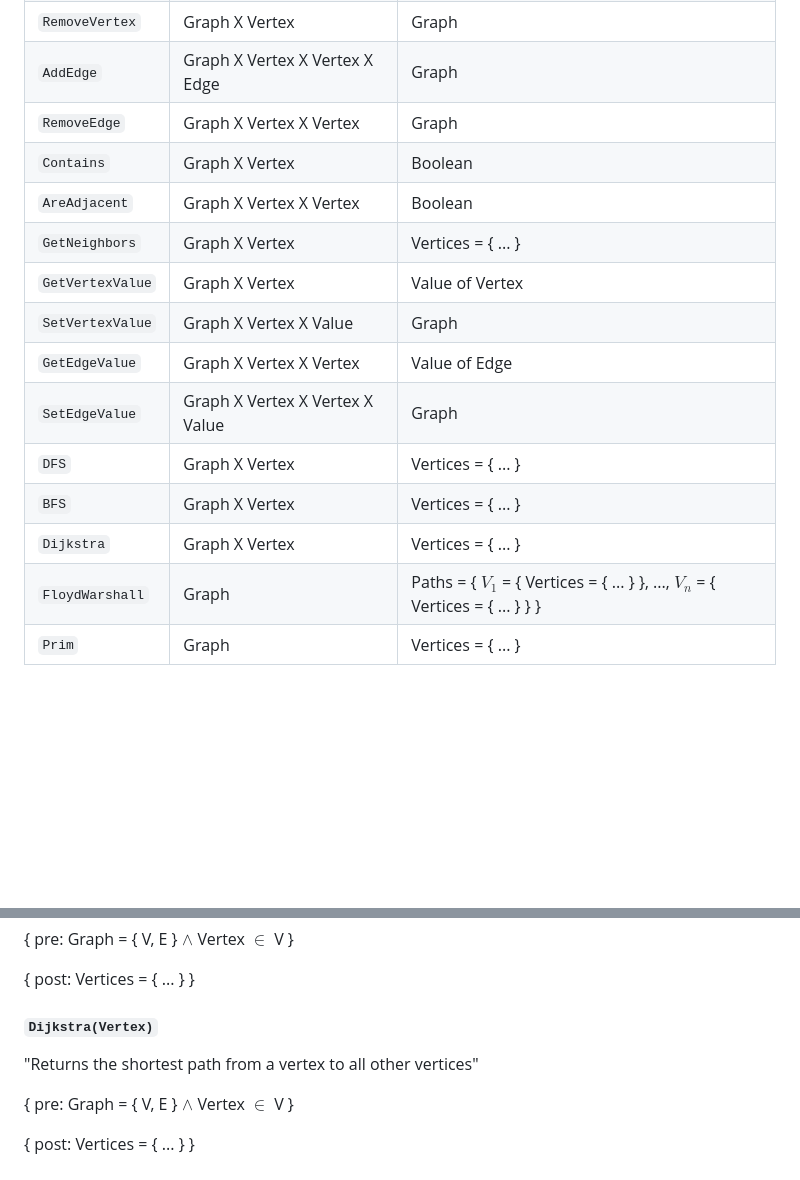
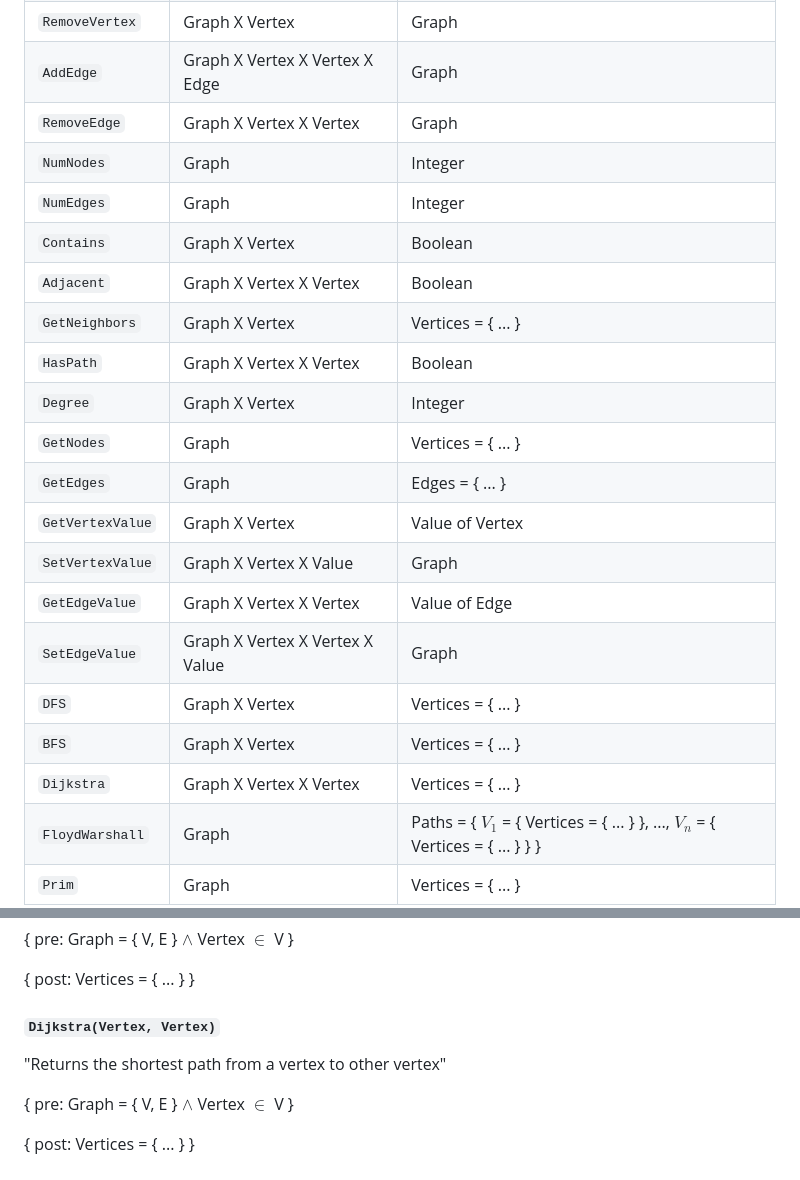
Before and after one commit to Arkantrust/network-architect, a Markdown page: docs/graph.md, 2 parts joined by grey strips. Drawn GitHub-style; blank space fills up the shorter version.

```diff
--- a/docs/graph.md
+++ b/docs/graph.md
@@ -61,16 +61,22 @@ A complete graph is a graph in which every pair of vertices is connected by an e
 |`RemoveVertex`| Graph X Vertex | Graph |
 |`AddEdge`| Graph X Vertex X Vertex X Edge | Graph |
 |`RemoveEdge`| Graph X Vertex X Vertex | Graph |
+|`NumNodes`| Graph | Integer |
+|`NumEdges`| Graph | Integer |
 |`Contains`| Graph X Vertex | Boolean |
-|`AreAdjacent`| Graph X Vertex X Vertex | Boolean |
+|`Adjacent`| Graph X Vertex X Vertex | Boolean |
 |`GetNeighbors`| Graph X Vertex | Vertices = { ... } |
+|`HasPath`| Graph X Vertex X Vertex | Boolean |
+|`Degree`| Graph X Vertex | Integer |
+|`GetNodes`| Graph | Vertices = { ... } |
+|`GetEdges`| Graph | Edges = { ... } |
 |`GetVertexValue`| Graph X Vertex | Value of Vertex |
 |`SetVertexValue`| Graph X Vertex X Value | Graph |
 |`GetEdgeValue`| Graph X Vertex X Vertex | Value of Edge |
 |`SetEdgeValue`| Graph X Vertex X Vertex X Value | Graph |
 |`DFS`| Graph X Vertex | Vertices = { ... } |
 |`BFS`| Graph X Vertex | Vertices = { ... } |
-|`Dijkstra`| Graph X Vertex | Vertices = { ... } |
+|`Dijkstra`| Graph X Vertex X Vertex | Vertices = { ... } |
 |`FloydWarshall`| Graph | Paths = { $V_1$ = { Vertices = { ... } }, ..., $V_n$ = { Vertices = { ... } } } |
 |`Prim`| Graph | Vertices = { ... } |
 |`Kruskal`| Graph | Vertices = { ... } |
@@ -193,9 +247,9 @@ A complete graph is a graph in which every pair of vertices is connected by an e
 
 { post: Vertices = { ... } }
 
-#### `Dijkstra(Vertex)`
+#### `Dijkstra(Vertex, Vertex)`
 
-"Returns the shortest path from a vertex to all other vertices"
+"Returns the shortest path from a vertex to other vertex"
 
 { pre: Graph = { V, E } $\land$ Vertex $\in$ V }
 
```
Also changed, not shown: other parts of docs/graph.md (+49 -1 lines).
